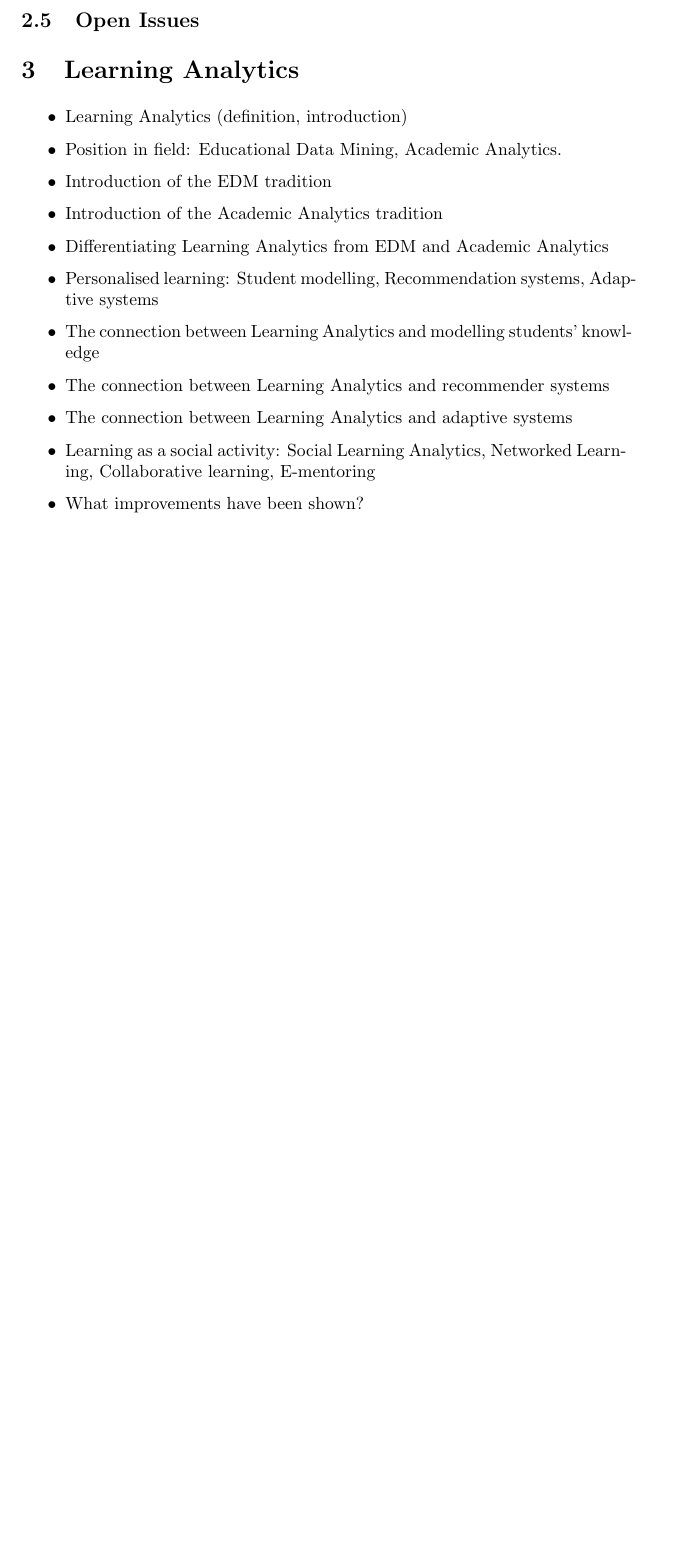
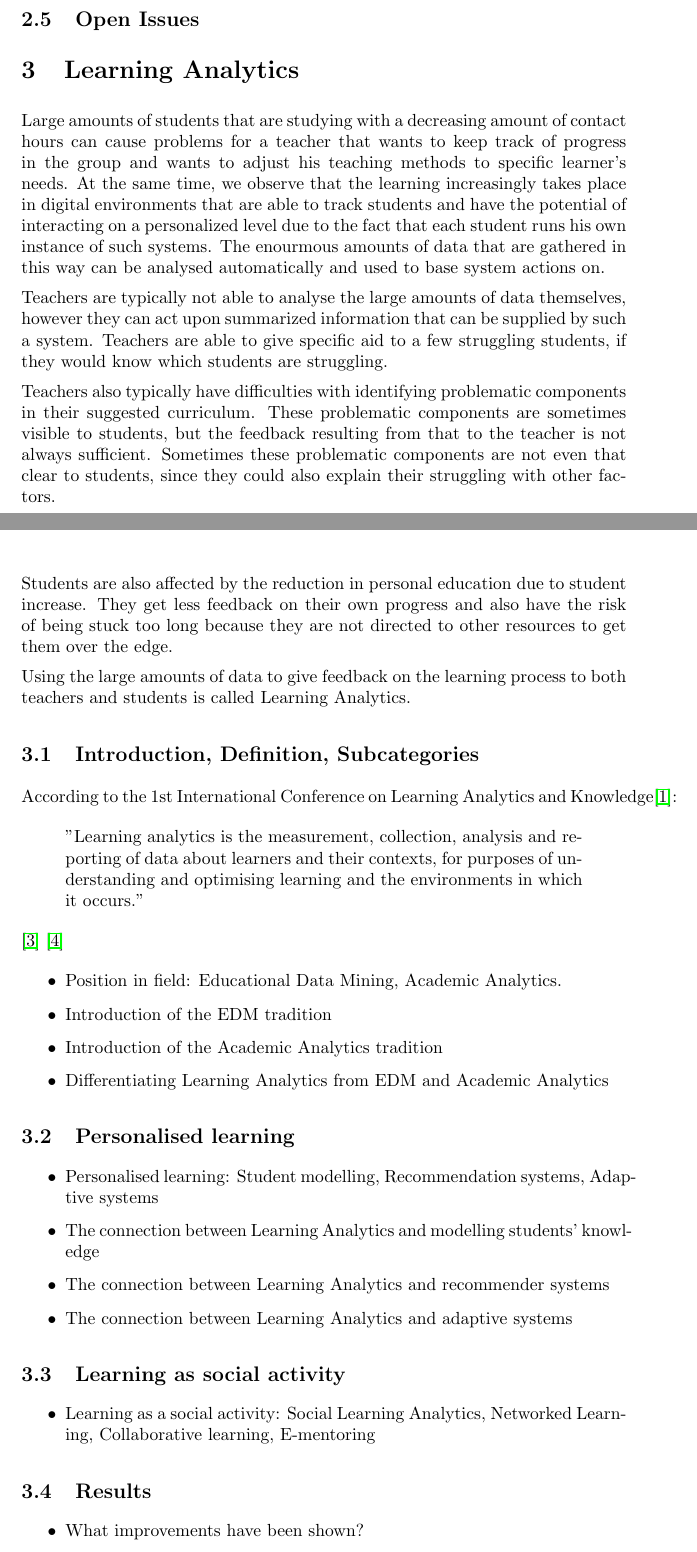
Before and after one commit to mslatour/Gamed, a LaTeX document (literature_report.tex): part of page 3 of 5 before the commit and two parts of pages 3 and 4 of 6 after it, the two joined at a grey line, cut so that both start at the same text, the shorter picture padded with empty space. Compiled offline with pdfLaTeX.

Commit message:
Started with some loosely connected paragraphs.

```diff
--- a/literature_report.tex
+++ b/literature_report.tex
@@ -123,20 +123,43 @@ Robrecht \textsc{Jurriaans} & Sander \textsc{Latour} \\
 % Future Work (Narrative and experiences)
 
 
+\section{Learning Analytics}
+Large amounts of students that are studying with a decreasing amount of contact hours can cause problems for a teacher that wants to keep track of progress in the group and wants to adjust his teaching methods to specific learner's needs. At the same time, we observe that the learning increasingly takes place in digital environments that are able to track students and have the potential of interacting on a personalized level due to the fact that each student runs his own instance of such systems. The enourmous amounts of data that are gathered in this way can be analysed automatically and used to base system actions on.
 
+Teachers are typically not able to analyse the large amounts of data themselves, however they can act upon summarized information that can be supplied by such a system. Teachers are able to give specific aid to a few struggling students, if they would know which students are struggling.
 
-\section{Learning Analytics}
+Teachers also typically have difficulties with identifying problematic components in their suggested curriculum. These problematic components are sometimes visible to students, but the feedback resulting from that to the teacher is not always sufficient. Sometimes these problematic components are not even that clear to students, since they could also explain their struggling with other factors.
+
+Students are also affected by the reduction in personal education due to student increase. They get less feedback on their own progress and also have the risk of being stuck too long because they are not directed to other resources to get them over the edge.
+
+Using the large amounts of data to give feedback on the learning process to both teachers and students is called Learning Analytics.
+
+\subsection{Introduction, Definition, Subcategories}
+According to the 1st International Conference on Learning Analytics and Knowledge\cite{lak2011}:
+\begin{quote}
+"Learning analytics is the measurement, collection, analysis and reporting of data about learners and their contexts, for purposes of understanding and optimising learning and the environments in which it occurs."
+\end{quote}
+
+\cite{Ferguson2012a} \cite{Greller2012}
 \begin{itemize}
-\item Learning Analytics (definition, introduction)
 \item Position in field: Educational Data Mining, Academic Analytics.
 \item Introduction of the EDM tradition
 \item Introduction of the Academic Analytics tradition
 \item Differentiating Learning Analytics from EDM and Academic Analytics
+\end{itemize}
+\subsection{Personalised learning}
+\begin{itemize}
 \item Personalised learning: Student modelling, Recommendation systems, Adaptive systems
 \item The connection between Learning Analytics and modelling students’ knowledge
 \item The connection between Learning Analytics and recommender systems
 \item The connection between Learning Analytics and adaptive systems
+\end{itemize}
+\subsection{Learning as social activity}
+\begin{itemize}
 \item Learning as a social activity: Social Learning Analytics, Networked Learning, Collaborative learning, E-mentoring
+\end{itemize}
+\subsection{Results}
+\begin{itemize}
 \item What improvements have been shown?
 \end{itemize}
 
```
Also changed, not shown: literature.bib (+8 -0 lines).
